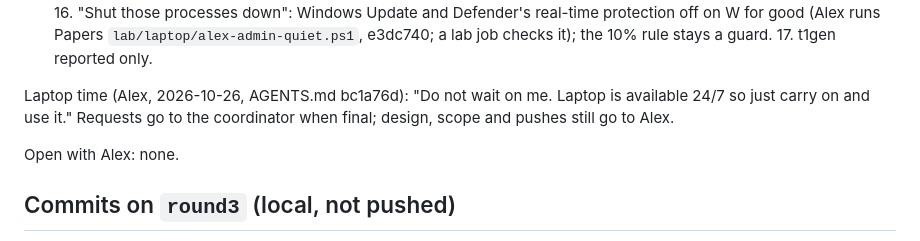
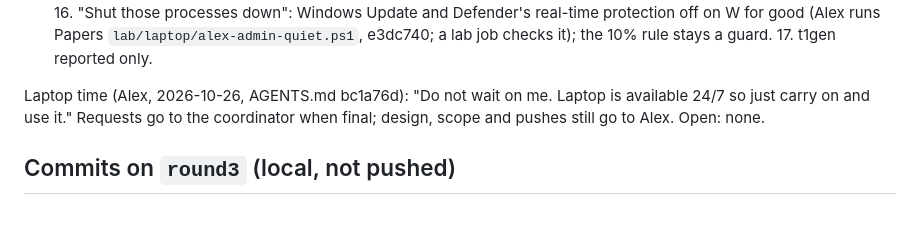
Before and after one commit to Alex-Tsvetanov/paper-typed-routing, a Markdown page: STATE.md, the part around the change. Drawn GitHub-style; blank space fills up the shorter version.

Commit message:
docs: STATE.md under 200 lines

```diff
--- a/STATE.md
+++ b/STATE.md
@@ -185,9 +185,7 @@ Windows Update and Defender's real-time protection off on W for good (Alex runs
 `lab/laptop/alex-admin-quiet.ps1`, e3dc740; a lab job checks it); the 10% rule stays a guard. 17. t1gen reported only.
 
 Laptop time (Alex, 2026-10-26, AGENTS.md bc1a76d): "Do not wait on me. Laptop is available 24/7 so just carry
-on and use it." Requests go to the coordinator when final; design, scope and pushes still go to Alex.
-
-Open with Alex: none.
+on and use it." Requests go to the coordinator when final; design, scope and pushes still go to Alex. Open: none.
 
 ## Commits on `round3` (local, not pushed)
 
```
